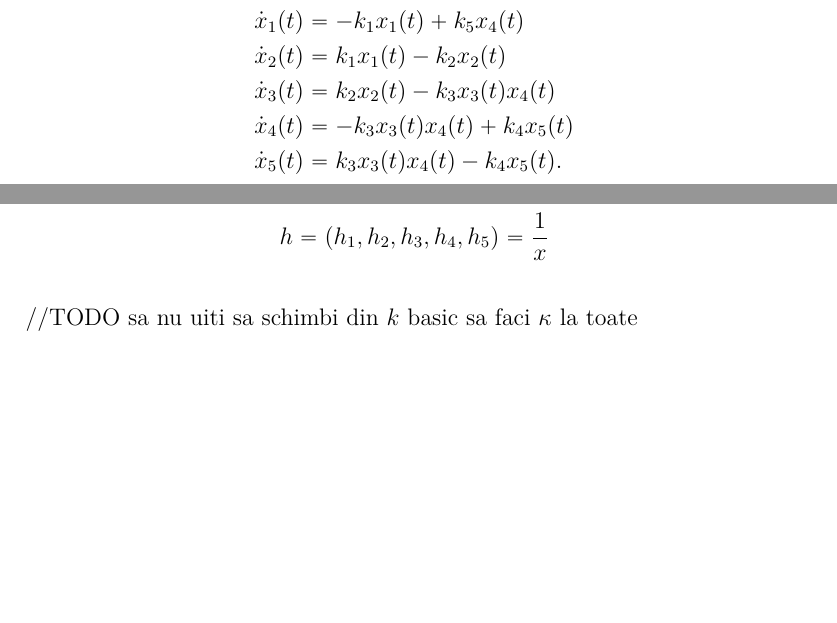
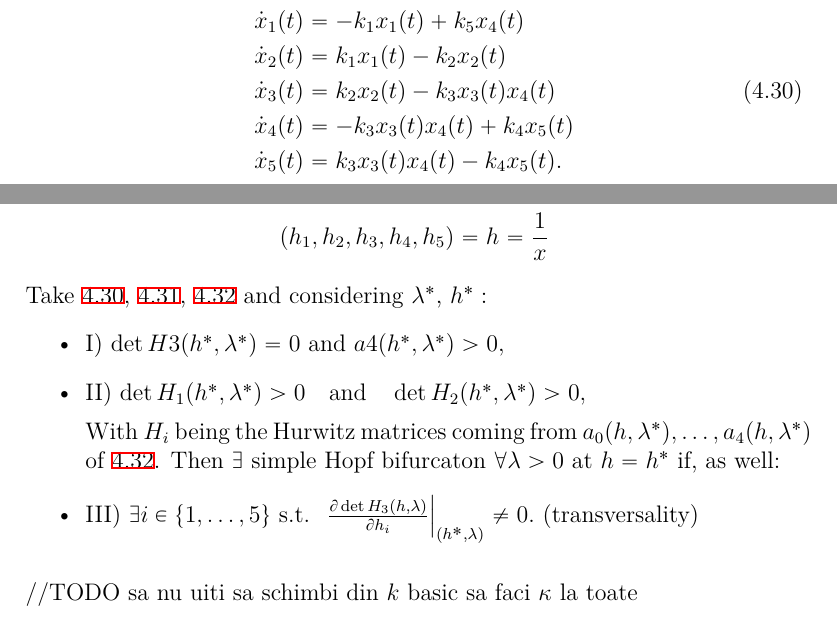
Before and after one commit to viktorashi/bachelor-thesis, a LaTeX thesis (main.tex, which reads chapters/chapter4.tex): two parts of pages 71 and 72 of 85, joined at a grey line, cut so that both start at the same text. Compiled offline with XeLaTeX; a LaTeX package or settings file that is missing is left out.

Commit message:
rezultatu lu yang pt asta

```diff
--- a/chapters/chapter4.tex
+++ b/chapters/chapter4.tex
@@ -937,10 +937,10 @@ And finally, removing the $2$ complexes $FS_1$,$KS_0$ and their corresponding $2
 We get the system which we'll end up analysing, again, as before knowing that if we are to find a bifurcation in \ref{network3_irr_ss} - this extra-extra simplification - then that would also be the case for \ref{network3_irr_s} $\implies$ \ref{network3_irr} $\implies$ \ref{network3}.
 
 (\ref{network3_irr_ss})'s system of equations is:
-\[
+\begin{equation}\label{last_dyn_sys}
 	\begin{aligned}&\dot{x}_1(t)=-k_1x_1(t)+k_5x_4(t)\\&\dot{x}_2(t)=k_1x_1(t)-k_2x_2(t)\\&\dot{x}_3(t)=k_2x_2(t)-k_3x_3(t)x_4(t)\\&\dot{x}_4(t)=-k_3x_3(t)x_4(t)+k_4x_5(t)\\&\dot{x}_5(t)=k_3x_3(t)x_4(t)-k_4x_5(t).
 	\end{aligned}
-\]
+\end{equation}
 Using \ref{jacobian_convex_params} to get the convex-parametered Jacobian:
 \[
 	J_{\text{\ref{network3_irr_ss}}}(h,\lambda)=
@@ -972,10 +973,19 @@ We can get our $\kappa$'s from \ref{k_convert_back_from_convex}
 \begin{gather*}
 	\kappa =
 	\left(h_1 \lambda, h_2 \lambda, h_3 h_4 \lambda, h_5 \lambda, h_4 \lambda\right), \\
-	h =
 	\left(h_1, h_2, h_3, h_4, h_5\right)
-	= \frac{1}{x}
+	= h = \frac{1}{x}
 \end{gather*}
+Take \ref{last_dyn_sys}, \ref{last_jacobian}, \ref{last_char_poly} and considering $\lambda^*$, $h^* :$
+\begin{itemize}
+	\item \rom{1} $\det H3(h^*, \lambda^*) = 0 \text{ and } a4(h^*, \lambda^*) > 0,$
+	\item \rom{2} $\det H_1(h^*,\lambda^*)>0\quad\mathrm{and}\quad\det H_2(h^*,\lambda^*)>0,$
+
+		With $H_i$ being the Hurwitz matrices coming from $a_0(h,\lambda^*), \ldots, a_4(h, \lambda^*)$ of \ref{last_char_poly}.
+		Then $\exists$ simple Hopf bifurcaton $\forall \lambda>0$ at $h = h^*$ if, as well:
+
+	\item \rom{3} $\exists i\in\{1,\ldots,5\}\text{ s.t. }\left.\frac{\partial\det H_3(h,\lambda)}{\partial h_i}\right|_{(h^*,\lambda)}\neq0.$ (transversality)
+\end{itemize}
 
 \hfill\break
 //TODO sa nu uiti sa schimbi din $k$ basic sa faci $\kappa$ la toate
```
Also changed, not shown: chapters/chapter4.tex (9 more changed lines).
